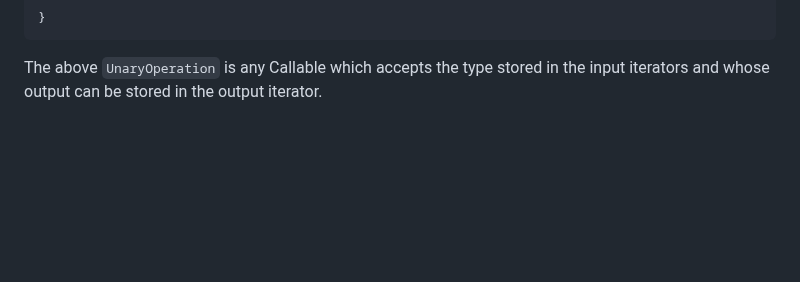
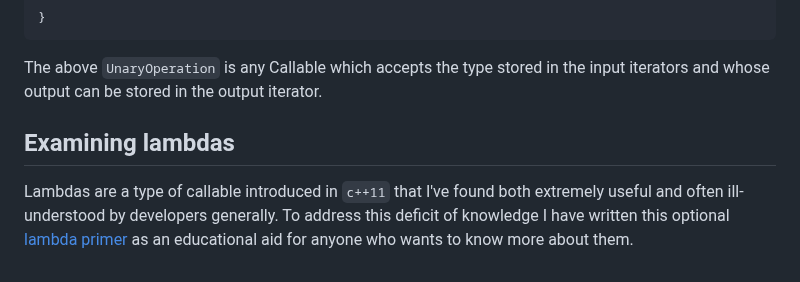
Before and after one commit to durandaltheta/cpp_template_workshop, a Markdown page: lesson_4_callables.md, the part around the change. Rendered like a GitHub page; blank space fills up the shorter version.

````diff
--- a/lesson_4_callables.md
+++ b/lesson_4_callables.md
@@ -211,3 +211,6 @@ void transform(InputIt cur, InputIt end, OutputIt out, UnaryOperation f) {
 ```
 
 The above `UnaryOperation` is any Callable which accepts the type stored in the input iterators and whose output can be stored in the output iterator.
+
+## Examining lambdas
+Lambdas are a type of callable introduced in `c++11` that I've found both extremely useful and often ill-understood by developers generally. To address this deficit of knowledge I have written this optional [lambda primer](lambda_primer.md) as an educational aid for anyone who wants to know more about them.
````
Also changed, not shown: lambda_primer.md (added, +147 -0 lines), lesson_5_variadics.md (added, +163 -0 lines).
